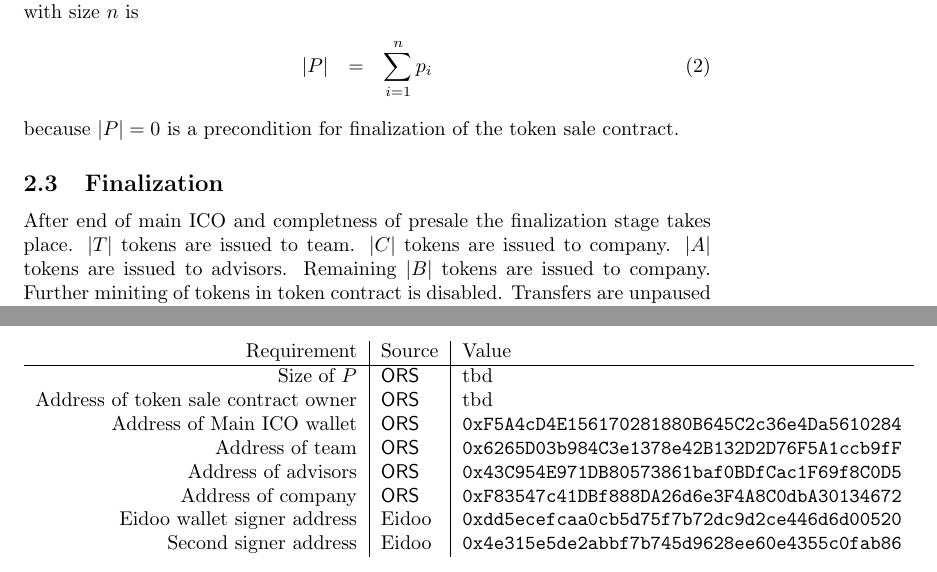
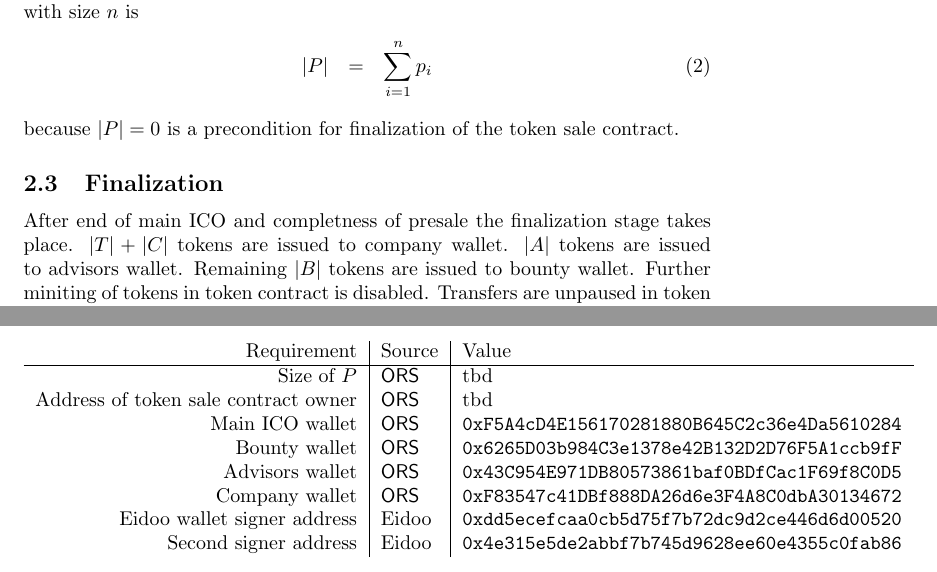
Before and after one commit to Bank-of-New-York/ORS-Tokensale, a LaTeX paper (docs/ORSTokensale_specs.tex): two parts of pages 3 and 4 of 5, joined at a grey line, cut so that both start at the same text. Compiled offline with pdfLaTeX.

Commit message:
may 11 wallet specs

```diff
--- a/docs/ORSTokensale_specs.tex
+++ b/docs/ORSTokensale_specs.tex
@@ -10,7 +10,7 @@
 \title{ORS Token Sale Smart Contracts}
 %\author{L. Cremer, G. Baecker, S. Joergens}
 \author{SICOS}
-\date{May 10, 2018 - internal use only}
+\date{May 11, 2018 - internal use only}
 
 \begin{document}
 
@@ -118,10 +118,10 @@ because $|P| = 0$ is a precondition for finalization of the token sale contract.
 
 \subsection{Finalization}
 After end of main ICO and completness of  presale the
-finalization stage takes place. $|T|$ tokens are issued to team. $|C|$ tokens are issued to company.
-$|A|$ tokens are issued to advisors. Remaining $|B|$ tokens are issued to
-company. Further miniting of tokens in token contract is disabled. Transfers
-are unpaused in token contract. The ownership of the token contract is not
+finalization stage takes place. $|T|+|C|$ tokens are issued to company wallet.
+$|A|$ tokens are issued to advisors wallet. Remaining $|B|$ tokens are issued to
+bounty wallet. Further miniting of tokens in token contract is disabled.
+Transfers are unpaused in token contract. The ownership of the token contract is not
 transferred. The token sale contract is useless from now on. The token contract
 has no owner capable of acting.
 \subsection{KYC}
@@ -167,10 +167,10 @@ Requirement & Source &Value\\\hline
 Size of $P$&\ors&tbd \\
 Address of token sale contract
 owner&\ors&tbd\\
-Address of Main ICO wallet&\ors&\tt 0xF5A4cD4E156170281880B645C2c36e4Da5610284\\
-Address of team&\ors&\tt0x6265D03b984C3e1378e42B132D2D76F5A1ccb9fF\\
-Address of advisors&\ors&\tt 0x43C954E971DB80573861baf0BDfCac1F69f8C0D5\\
-Address of company&\ors&\tt 0xF83547c41DBf888DA26d6e3F4A8C0dbA30134672\\
+Main ICO wallet&\ors&\tt 0xF5A4cD4E156170281880B645C2c36e4Da5610284\\
+Bounty wallet&\ors&\tt0x6265D03b984C3e1378e42B132D2D76F5A1ccb9fF\\
+Advisors wallet&\ors&\tt 0x43C954E971DB80573861baf0BDfCac1F69f8C0D5\\
+Company wallet&\ors&\tt 0xF83547c41DBf888DA26d6e3F4A8C0dbA30134672\\
 Eidoo wallet signer address&Eidoo&\tt 0xdd5ecefcaa0cb5d75f7b72dc9d2ce446d6d00520\\
 Second signer address&Eidoo&\tt 0x4e315e5de2abbf7b745d9628ee60e4355c0fab86\\
 
```
Also changed, not shown: docs/ORSTokenSale_specs.pdf.
